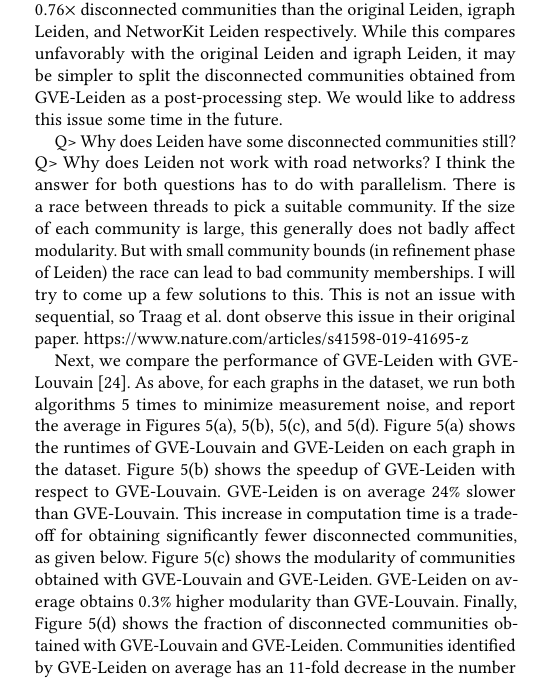
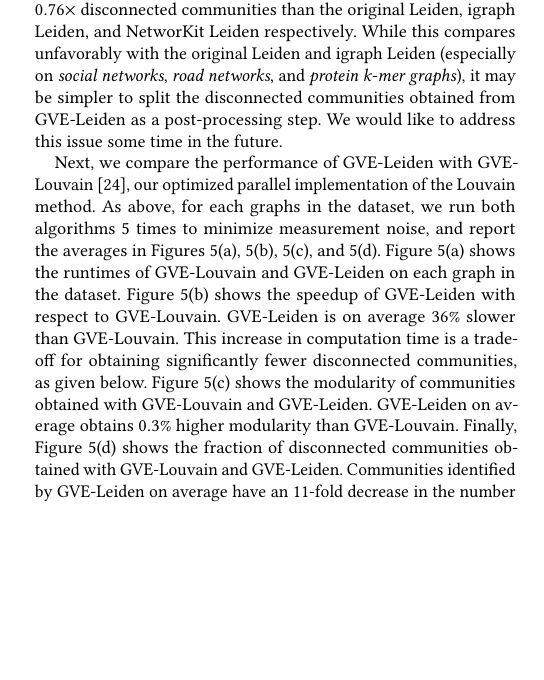
Before and after one commit to merferry/leiden-communities, a LaTeX paper (main.tex, which reads 05-evaluation.tex): part of one column of page 7 of 11, cut so that both start at the same text, the shorter picture padded with empty space. Compiled offline with pdfLaTeX.

Commit message:
rough pass on evaluation

```diff
--- a/05-evaluation.tex
+++ b/05-evaluation.tex
@@ -28,16 +28,13 @@ We now compare the performance of GVE-Leiden with the original Leiden \cite{com-
 
-Figure \ref{fig:leiden-compare--runtime} shows the runtimes of the original Leiden, igraph Leiden, NetworKit Leiden, and GVE-Leiden on each graph in the dataset. Figure \ref{fig:leiden-compare--speedup} shows the speedup of GVE-Leiden with respect to each implementation mentioned above. GVE-Leiden is on average $373\times$, $86\times$, and $7.2\times$ faster than the original Leiden, igraph Leiden, and NetworKit Leiden respectively. On the \textit{sk-2005} graph, GVE-Leiden finds communities in $10.8$ seconds, and thus achieve a processing rate of $352$ million edges/s. Figure \ref{fig:leiden-compare--modularity} shows the modularity of communities obtained with each implementation. GVE-Leiden on average obtains $0.1\%$ lower modularity than the original Leiden and igraph Leiden, and $26\%$ higher modularity than NetworKit Leiden (especially on road networks and protein k-mer graphs). Finally, Figure \ref{fig:leiden-compare--disconnected} shows the fraction of disconnected communities obtained with each implementation. Here, absence of bars indicates the absence of disconnected communities. Communities identified by GVE-Leiden on average have $88\times$, $145\times$, and $0.76\times$ disconnected communities than the original Leiden, igraph Leiden, and NetworKit Leiden respectively. While this compares unfavorably with the original Leiden and igraph Leiden, it may be simpler to split the disconnected communities obtained from GVE-Leiden as a post-processing step. We would like to address this issue some time in the future.
+Figure \ref{fig:leiden-compare--runtime} shows the runtimes of the original Leiden, igraph Leiden, NetworKit Leiden, and GVE-Leiden on each graph in the dataset. On the \textit{sk-2005} graph, GVE-Leiden finds communities in $10.8$ seconds, and thus achieve a processing rate of $352$ million edges/s. Figure \ref{fig:leiden-compare--speedup} shows the speedup of GVE-Leiden with respect to each implementation mentioned above. GVE-Leiden is on average $373\times$, $86\times$, and $7.2\times$ faster than the original Leiden, igraph Leiden, and NetworKit Leiden respectively. Figure \ref{fig:leiden-compare--modularity} shows the modularity of communities obtained with each implementation. GVE-Leiden on average obtains $0.1\%$ lower modularity than the original Leiden and igraph Leiden, and $26\%$ higher modularity than NetworKit Leiden (especially on road networks and protein k-mer graphs). Finally, Figure \ref{fig:leiden-compare--disconnected} shows the fraction of disconnected communities obtained with each implementation. Here, the absence of bars indicates the absence of disconnected communities. Communities identified by GVE-Leiden on average have $88\times$, $145\times$, and $0.76\times$ disconnected communities than the original Leiden, igraph Leiden, and NetworKit Leiden respectively. While this compares unfavorably with the original Leiden and igraph Leiden (especially on \textit{social networks}, \textit{road networks}, and \textit{protein k-mer graphs}), it may be simpler to split the disconnected communities obtained from GVE-Leiden as a post-processing step. We would like to address this issue some time in the future.
 
-%% Yet again on Leiden algorithm
+\ignore{
 Q> Why does Leiden have some disconnected communities still?
 Q> Why does Leiden not work with road networks?
 I think the answer for both questions has to do with parallelism. There is a race between threads to pick a suitable community. If the size of each community is large, this generally does not badly affect modularity. But with small community bounds (in refinement phase of Leiden) the race can lead to bad community memberships. I will try to come up a few solutions to this. This is not an issue with sequential, so Traag et al. dont observe this issue in their original paper.
-https://www.nature.com/articles/s41598-019-41695-z
+}
 
-
-
-
-Next, we compare the performance of GVE-Leiden with GVE-Louvain \cite{sahu2023gvelouvain}. As above, for each graphs in the dataset, we run both algorithms 5 times to minimize measurement noise, and report the average in Figures \ref{fig:gve-compare--runtime}, \ref{fig:gve-compare--speedup}, \ref{fig:gve-compare--modularity}, and \ref{fig:gve-compare--disconnected}. Figure \ref{fig:gve-compare--runtime} shows the runtimes of GVE-Louvain and GVE-Leiden on each graph in the dataset. Figure \ref{fig:gve-compare--speedup} shows the speedup of GVE-Leiden with respect to GVE-Louvain. GVE-Leiden is on average $24\%$ slower than GVE-Louvain. This increase in computation time is a trade-off for obtaining significantly fewer disconnected communities, as given below. Figure \ref{fig:gve-compare--modularity} shows the modularity of communities obtained with GVE-Louvain and GVE-Leiden. GVE-Leiden on average obtains $0.3\%$ higher modularity than GVE-Louvain. Finally, Figure \ref{fig:gve-compare--disconnected} shows the fraction of disconnected communities obtained with GVE-Louvain and GVE-Leiden. Communities identified by GVE-Leiden on average has an $11$-fold decrease in the number of disconnected communities than GVE-Louvain.
+Next, we compare the performance of GVE-Leiden with GVE-Louvain \cite{sahu2023gvelouvain}, our optimized parallel implementation of the Louvain method. As above, for each graphs in the dataset, we run both algorithms 5 times to minimize measurement noise, and report the averages in Figures \ref{fig:gve-compare--runtime}, \ref{fig:gve-compare--speedup}, \ref{fig:gve-compare--modularity}, and \ref{fig:gve-compare--disconnected}. Figure \ref{fig:gve-compare--runtime} shows the runtimes of GVE-Louvain and GVE-Leiden on each graph in the dataset. Figure \ref{fig:gve-compare--speedup} shows the speedup of GVE-Leiden with respect to GVE-Louvain. GVE-Leiden is on average $36\%$ slower than GVE-Louvain. This increase in computation time is a trade-off for obtaining significantly fewer disconnected communities, as given below. Figure \ref{fig:gve-compare--modularity} shows the modularity of communities obtained with GVE-Louvain and GVE-Leiden. GVE-Leiden on average obtains $0.3\%$ higher modularity than GVE-Louvain. Finally, Figure \ref{fig:gve-compare--disconnected} shows the fraction of disconnected communities obtained with GVE-Louvain and GVE-Leiden. Communities identified by GVE-Leiden on average have an $11$-fold decrease in the number of disconnected communities than GVE-Louvain.
 
 \input{src/fig-leiden-splits}
 \input{src/fig-leiden-hardness}
```
Also changed, not shown: 05-evaluation.tex (8 more changed lines).
